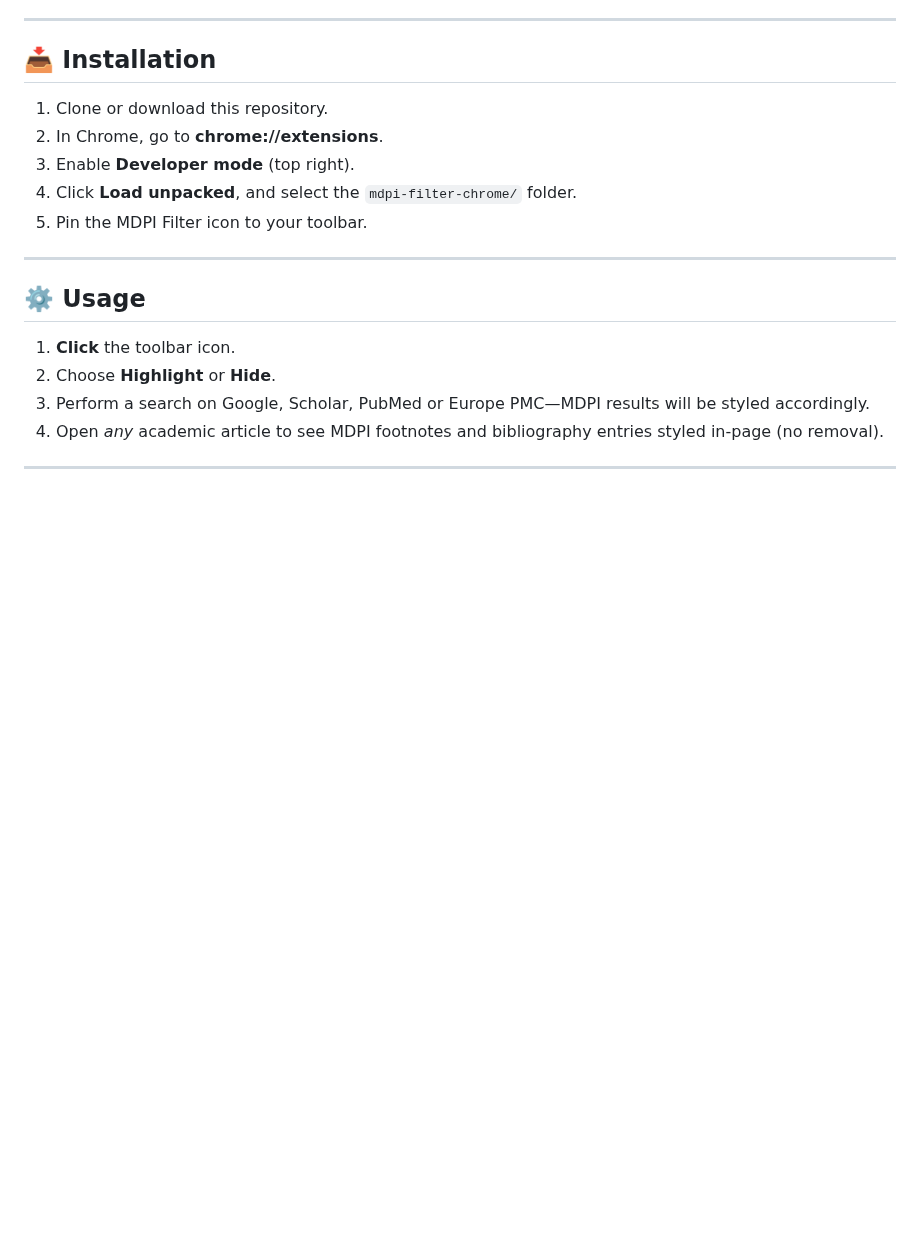
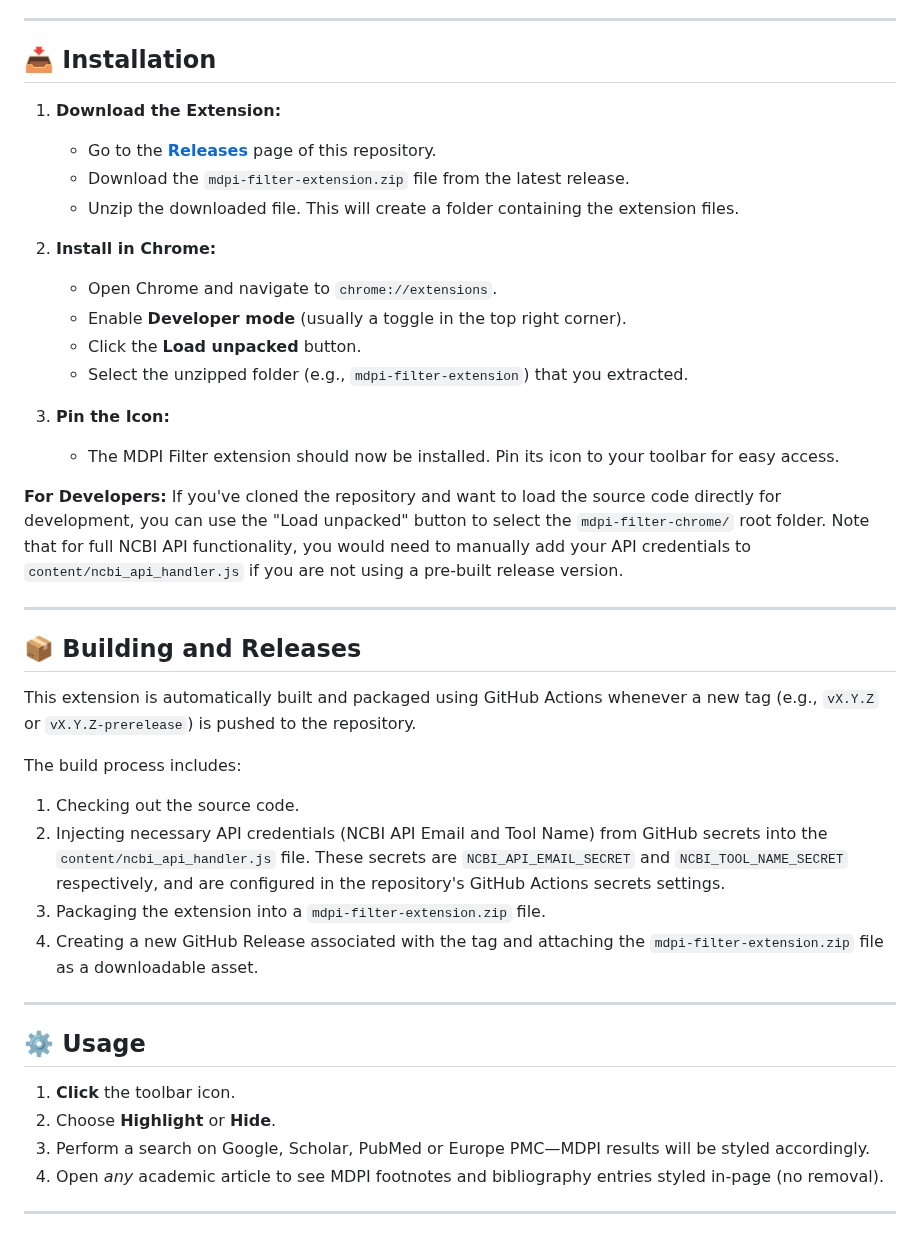
Before and after one commit to mdpi-filter/mdpi-filter-microsoft-edge, a Markdown page: README.md, the part around the change. GitHub-like rendering; blank space fills up the shorter version.

Commit message:
docs: Update installation instructions in README.md for clarity and detail

```diff
--- a/README.md
+++ b/README.md
@@ -25,12 +25,33 @@
 
 ## 📥 Installation
 
-1. Clone or download this repository.
-2. In Chrome, go to **chrome://extensions**.
-3. Enable **Developer mode** (top right).
-4. Click **Load unpacked**, and select the `mdpi-filter-chrome/` folder.
-5. Pin the MDPI Filter icon to your toolbar.
+1.  **Download the Extension:**
+    *   Go to the [**Releases**](https://github.com/mdpi-filter/mdpi-filter-chrome/releases) page of this repository.
+    *   Download the `mdpi-filter-extension.zip` file from the latest release.
+    *   Unzip the downloaded file. This will create a folder containing the extension files.
 
+2.  **Install in Chrome:**
+    *   Open Chrome and navigate to `chrome://extensions`.
+    *   Enable **Developer mode** (usually a toggle in the top right corner).
+    *   Click the **Load unpacked** button.
+    *   Select the unzipped folder (e.g., `mdpi-filter-extension`) that you extracted.
+
+3.  **Pin the Icon:**
+    *   The MDPI Filter extension should now be installed. Pin its icon to your toolbar for easy access.
+
+**For Developers:** If you've cloned the repository and want to load the source code directly for development, you can use the "Load unpacked" button to select the `mdpi-filter-chrome/` root folder. Note that for full NCBI API functionality, you would need to manually add your API credentials to `content/ncbi_api_handler.js` if you are not using a pre-built release version.
+
+---
+
+## 📦 Building and Releases
+
+This extension is automatically built and packaged using GitHub Actions whenever a new tag (e.g., `vX.Y.Z` or `vX.Y.Z-prerelease`) is pushed to the repository.
+
+The build process includes:
+1.  Checking out the source code.
+2.  Injecting necessary API credentials (NCBI API Email and Tool Name) from GitHub secrets into the `content/ncbi_api_handler.js` file. These secrets are `NCBI_API_EMAIL_SECRET` and `NCBI_TOOL_NAME_SECRET` respectively, and are configured in the repository's GitHub Actions secrets settings.
+3.  Packaging the extension into a `mdpi-filter-extension.zip` file.
+4.  Creating a new GitHub Release associated with the tag and attaching the `mdpi-filter-extension.zip` file as a downloadable asset.
 
 ---
 
```
